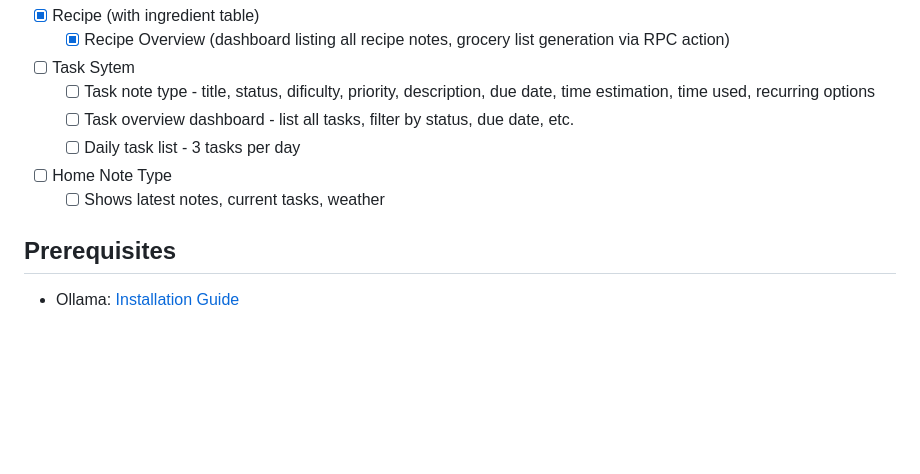
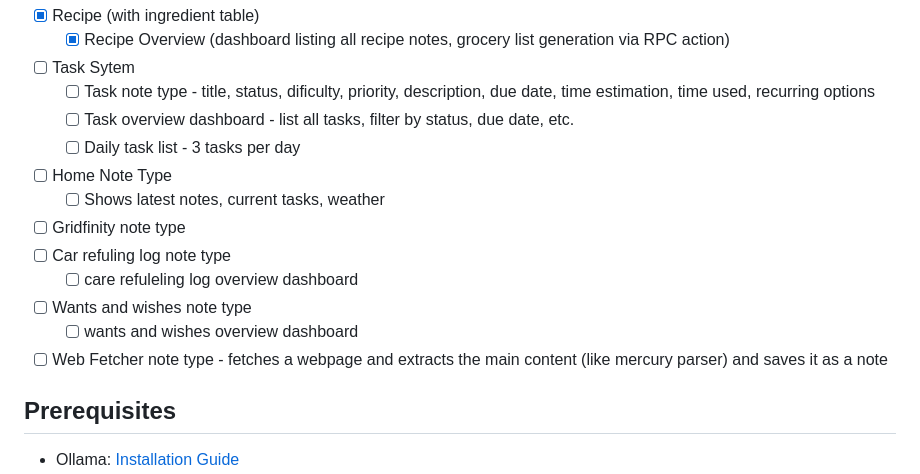
Before and after one commit to i5heu/MentisEterna, a Markdown page: README.md, the part around the change. GitHub-like rendering; blank space fills up the shorter version.

```diff
--- a/README.md
+++ b/README.md
@@ -50,6 +50,12 @@
   - [ ] Daily task list - 3 tasks per day
 - [ ] Home Note Type
   - [ ] Shows latest notes, current tasks, weather
+- [ ] Gridfinity note type
+- [ ] Car refuling log note type
+  - [ ] care refuleling log overview dashboard
+- [ ] Wants and wishes note type
+  - [ ] wants and wishes overview dashboard
+- [ ] Web Fetcher note type - fetches a webpage and extracts the main content (like mercury parser) and saves it as a note
 
 ## Prerequisites
 
```
